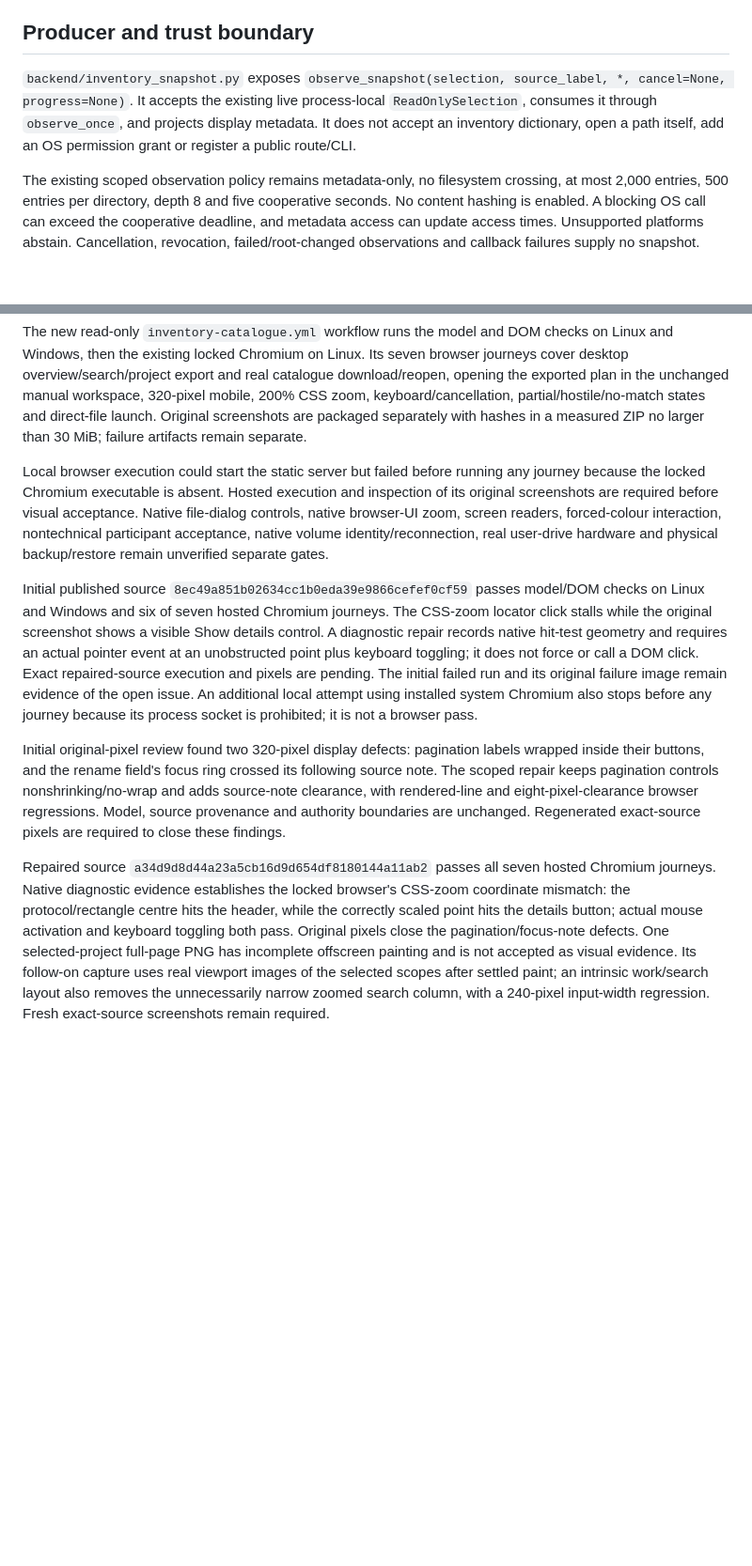
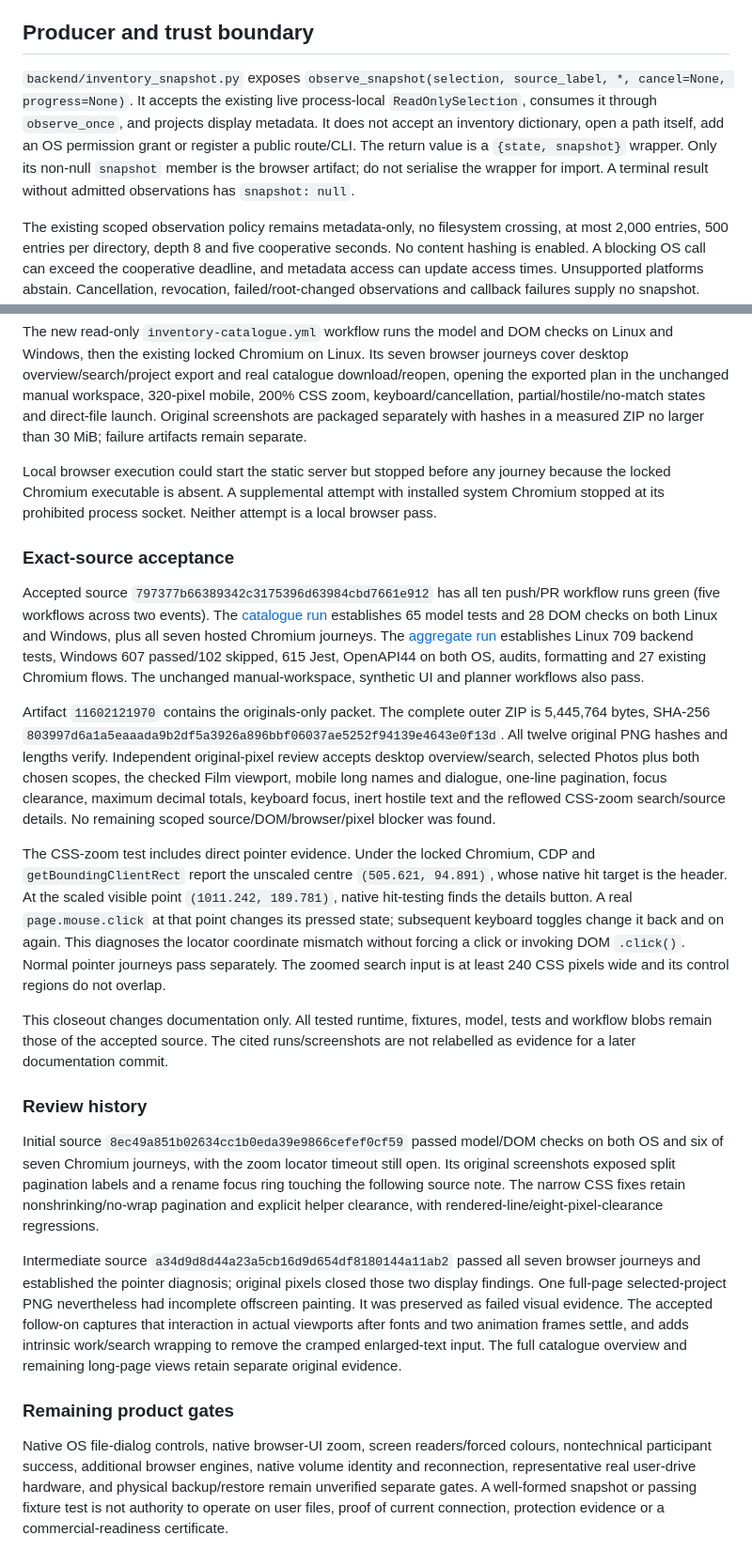
Before and after one commit to krahd/disk_organiser, a Markdown page: docs/INVENTORY-CATALOGUE.md, 2 parts joined by grey strips. Shown at 94% size. Rendered like a GitHub page; blank space fills up the shorter version.

Commit message:
Record exact-source inventory catalogue verification and visual closeout

```diff
--- a/docs/INVENTORY-CATALOGUE.md
+++ b/docs/INVENTORY-CATALOGUE.md
@@ -29,7 +29,7 @@ The illustrative snapshots in `prototypes/inventory_catalogue/` were generated b
 
 ## Producer and trust boundary
 
-`backend/inventory_snapshot.py` exposes `observe_snapshot(selection, source_label, *, cancel=None, progress=None)`. It accepts the existing live process-local `ReadOnlySelection`, consumes it through `observe_once`, and projects display metadata. It does not accept an inventory dictionary, open a path itself, add an OS permission grant or register a public route/CLI.
+`backend/inventory_snapshot.py` exposes `observe_snapshot(selection, source_label, *, cancel=None, progress=None)`. It accepts the existing live process-local `ReadOnlySelection`, consumes it through `observe_once`, and projects display metadata. It does not accept an inventory dictionary, open a path itself, add an OS permission grant or register a public route/CLI. The return value is a `{state, snapshot}` wrapper. Only its non-null `snapshot` member is the browser artifact; do not serialise the wrapper for import. A terminal result without admitted observations has `snapshot: null`.
 
 The existing scoped observation policy remains metadata-only, no filesystem crossing, at most 2,000 entries, 500 entries per directory, depth 8 and five cooperative seconds. No content hashing is enabled. A blocking OS call can exceed the cooperative deadline, and metadata access can update access times. Unsupported platforms abstain. Cancellation, revocation, failed/root-changed observations and callback failures supply no snapshot. Names or metadata outside the smaller display contract cause an explicit whole-projection rejection after the selection is retired; no partial export is manufactured.
 
@@ -71,10 +71,24 @@ The backend tests use only fresh owned temporary fixtures and include metadata-o
 
 The new read-only `inventory-catalogue.yml` workflow runs the model and DOM checks on Linux and Windows, then the existing locked Chromium on Linux. Its seven browser journeys cover desktop overview/search/project export and real catalogue download/reopen, opening the exported plan in the unchanged manual workspace, 320-pixel mobile, 200% CSS zoom, keyboard/cancellation, partial/hostile/no-match states and direct-file launch. Original screenshots are packaged separately with hashes in a measured ZIP no larger than 30 MiB; failure artifacts remain separate.
 
-Local browser execution could start the static server but failed before running any journey because the locked Chromium executable is absent. Hosted execution and inspection of its original screenshots are required before visual acceptance. Native file-dialog controls, native browser-UI zoom, screen readers, forced-colour interaction, nontechnical participant acceptance, native volume identity/reconnection, real user-drive hardware and physical backup/restore remain unverified separate gates.
+Local browser execution could start the static server but stopped before any journey because the locked Chromium executable is absent. A supplemental attempt with installed system Chromium stopped at its prohibited process socket. Neither attempt is a local browser pass.
 
-Initial published source `8ec49a851b02634cc1b0eda39e9866cefef0cf59` passes model/DOM checks on Linux and Windows and six of seven hosted Chromium journeys. The CSS-zoom locator click stalls while the original screenshot shows a visible Show details control. A diagnostic repair records native hit-test geometry and requires an actual pointer event at an unobstructed point plus keyboard toggling; it does not force or call a DOM click. Exact repaired-source execution and pixels are pending. The initial failed run and its original failure image remain evidence of the open issue. An additional local attempt using installed system Chromium also stops before any journey because its process socket is prohibited; it is not a browser pass.
+### Exact-source acceptance
 
-Initial original-pixel review found two 320-pixel display defects: pagination labels wrapped inside their buttons, and the rename field's focus ring crossed its following source note. The scoped repair keeps pagination controls nonshrinking/no-wrap and adds source-note clearance, with rendered-line and eight-pixel-clearance browser regressions. Model, source provenance and authority boundaries are unchanged. Regenerated exact-source pixels are required to close these findings.
+Accepted source `797377b66389342c3175396d63984cbd7661e912` has all ten push/PR workflow runs green (five workflows across two events). The [catalogue run](https://github.com/krahd/disk_organiser/actions/runs/37900937335) establishes 65 model tests and 28 DOM checks on both Linux and Windows, plus all seven hosted Chromium journeys. The [aggregate run](https://github.com/krahd/disk_organiser/actions/runs/37900937299) establishes Linux 709 backend tests, Windows 607 passed/102 skipped, 615 Jest, OpenAPI44 on both OS, audits, formatting and 27 existing Chromium flows. The unchanged manual-workspace, synthetic UI and planner workflows also pass.
 
-Repaired source `a34d9d8d44a23a5cb16d9d654df8180144a11ab2` passes all seven hosted Chromium journeys. Native diagnostic evidence establishes the locked browser's CSS-zoom coordinate mismatch: the protocol/rectangle centre hits the header, while the correctly scaled point hits the details button; actual mouse activation and keyboard toggling both pass. Original pixels close the pagination/focus-note defects. One selected-project full-page PNG has incomplete offscreen painting and is not accepted as visual evidence. Its follow-on capture uses real viewport images of the selected scopes after settled paint; an intrinsic work/search layout also removes the unnecessarily narrow zoomed search column, with a 240-pixel input-width regression. Fresh exact-source screenshots remain required.
+Artifact `11602121970` contains the originals-only packet. The complete outer ZIP is 5,445,764 bytes, SHA-256 `803997d6a1a5eaaada9b2df5a3926a896bbf06037ae5252f94139e4643e0f13d`. All twelve original PNG hashes and lengths verify. Independent original-pixel review accepts desktop overview/search, selected Photos plus both chosen scopes, the checked Film viewport, mobile long names and dialogue, one-line pagination, focus clearance, maximum decimal totals, keyboard focus, inert hostile text and the reflowed CSS-zoom search/source details. No remaining scoped source/DOM/browser/pixel blocker was found.
+
+The CSS-zoom test includes direct pointer evidence. Under the locked Chromium, CDP and `getBoundingClientRect` report the unscaled centre `(505.621, 94.891)`, whose native hit target is the header. At the scaled visible point `(1011.242, 189.781)`, native hit-testing finds the details button. A real `page.mouse.click` at that point changes its pressed state; subsequent keyboard toggles change it back and on again. This diagnoses the locator coordinate mismatch without forcing a click or invoking DOM `.click()`. Normal pointer journeys pass separately. The zoomed search input is at least 240 CSS pixels wide and its control regions do not overlap.
+
+This closeout changes documentation only. All tested runtime, fixtures, model, tests and workflow blobs remain those of the accepted source. The cited runs/screenshots are not relabelled as evidence for a later documentation commit.
+
+### Review history
+
+Initial source `8ec49a851b02634cc1b0eda39e9866cefef0cf59` passed model/DOM checks on both OS and six of seven Chromium journeys, with the zoom locator timeout still open. Its original screenshots exposed split pagination labels and a rename focus ring touching the following source note. The narrow CSS fixes retain nonshrinking/no-wrap pagination and explicit helper clearance, with rendered-line/eight-pixel-clearance regressions.
+
+Intermediate source `a34d9d8d44a23a5cb16d9d654df8180144a11ab2` passed all seven browser journeys and established the pointer diagnosis; original pixels closed those two display findings. One full-page selected-project PNG nevertheless had incomplete offscreen painting. It was preserved as failed visual evidence. The accepted follow-on captures that interaction in actual viewports after fonts and two animation frames settle, and adds intrinsic work/search wrapping to remove the cramped enlarged-text input. The full catalogue overview and remaining long-page views retain separate original evidence.
+
+### Remaining product gates
+
+Native OS file-dialog controls, native browser-UI zoom, screen readers/forced colours, nontechnical participant success, additional browser engines, native volume identity and reconnection, representative real user-drive hardware, and physical backup/restore remain unverified separate gates. A well-formed snapshot or passing fixture test is not authority to operate on user files, proof of current connection, protection evidence or a commercial-readiness certificate.
```
Also changed, not shown: STATUS.md (+11 -18 lines).
